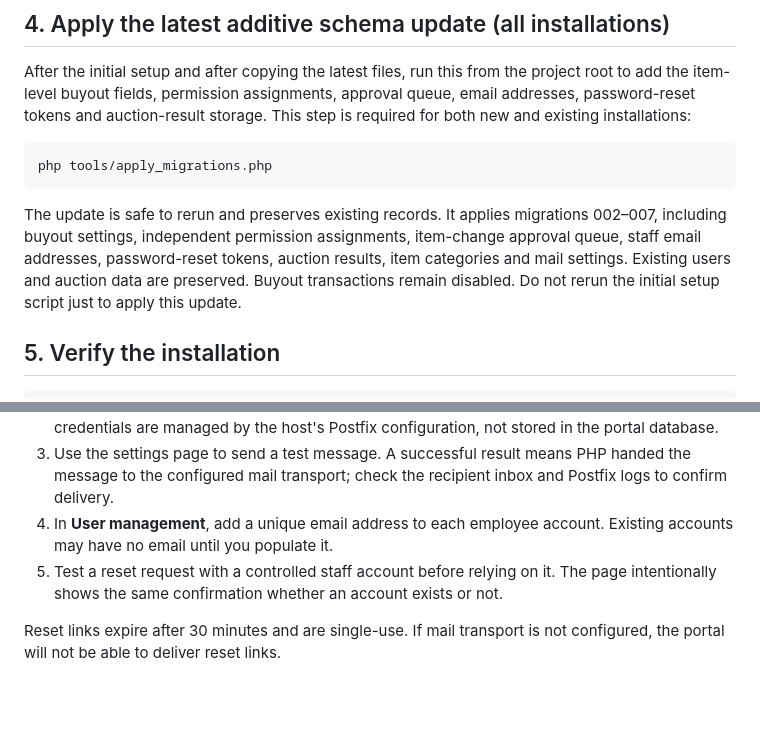
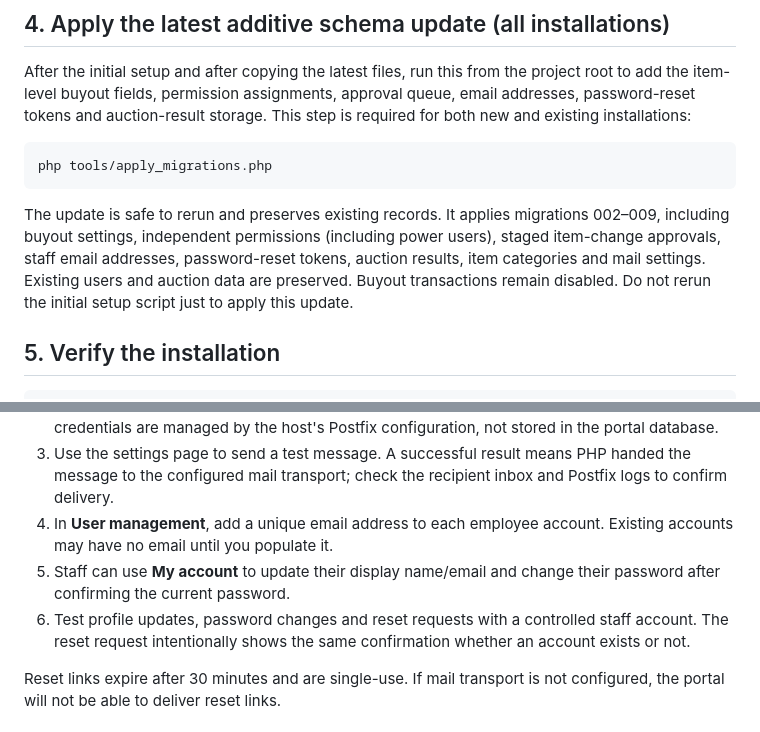
Before and after one commit to PierreAccolite/the-square-table, a Markdown page: projects/staff-sales-auction/INSTALL.md, 2 parts joined by grey strips. Rendered like a GitHub page; blank space fills up the shorter version.

Commit message:
Update beta install guide for self-service and staged approvals

````diff
--- a/projects/staff-sales-auction/INSTALL.md
+++ b/projects/staff-sales-auction/INSTALL.md
@@ -43,7 +43,7 @@ After the initial setup and after copying the latest files, run this from the pr
 php tools/apply_migrations.php
 ```
 
-The update is safe to rerun and preserves existing records. It applies migrations 002–007, including buyout settings, independent permission assignments, item-change approval queue, staff email addresses, password-reset tokens, auction results, item categories and mail settings. Existing users and auction data are preserved. Buyout transactions remain disabled. Do not rerun the initial setup script just to apply this update.
+The update is safe to rerun and preserves existing records. It applies migrations 002–009, including buyout settings, independent permissions (including power users), staged item-change approvals, staff email addresses, password-reset tokens, auction results, item categories and mail settings. Existing users and auction data are preserved. Buyout transactions remain disabled. Do not rerun the initial setup script just to apply this update.
 
 ## 5. Verify the installation
 
@@ -68,7 +68,8 @@ Make sure the PHP web-server account can read the project files and write to the
 2. The portal hands messages to PHP's `mail()` function. If Postfix runs on the web server, ensure Postfix is configured to accept local mail and relay it as required. Relay host, port, TLS and credentials are managed by the host's Postfix configuration, not stored in the portal database.
 3. Use the settings page to send a test message. A successful result means PHP handed the message to the configured mail transport; check the recipient inbox and Postfix logs to confirm delivery.
 4. In **User management**, add a unique email address to each employee account. Existing accounts may have no email until you populate it.
-5. Test a reset request with a controlled staff account before relying on it. The page intentionally shows the same confirmation whether an account exists or not.
+5. Staff can use **My account** to update their display name/email and change their password after confirming the current password.
+6. Test profile updates, password changes and reset requests with a controlled staff account. The reset request intentionally shows the same confirmation whether an account exists or not.
 
 Reset links expire after 30 minutes and are single-use. If mail transport is not configured, the portal will not be able to deliver reset links.
 
````
